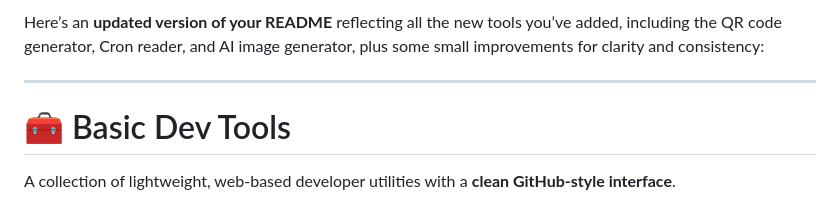
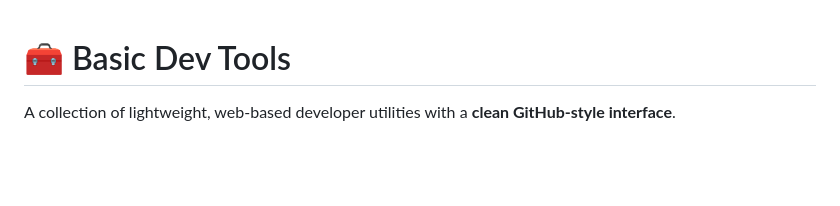
Before and after one commit to animesh2411/basic-dev-tools, a Markdown page: README.md, the part around the change. Drawn GitHub-style; blank space fills up the shorter version.

Commit message:
feat(code): update README.md

```diff
--- a/README.md
+++ b/README.md
@@ -1,7 +1,3 @@
-Here’s an **updated version of your README** reflecting all the new tools you’ve added, including the QR code generator, Cron reader, and AI image generator, plus some small improvements for clarity and consistency:
-
----
-
 # 🧰 Basic Dev Tools
 
 A collection of lightweight, web-based developer utilities with a **clean GitHub-style interface**.
```
